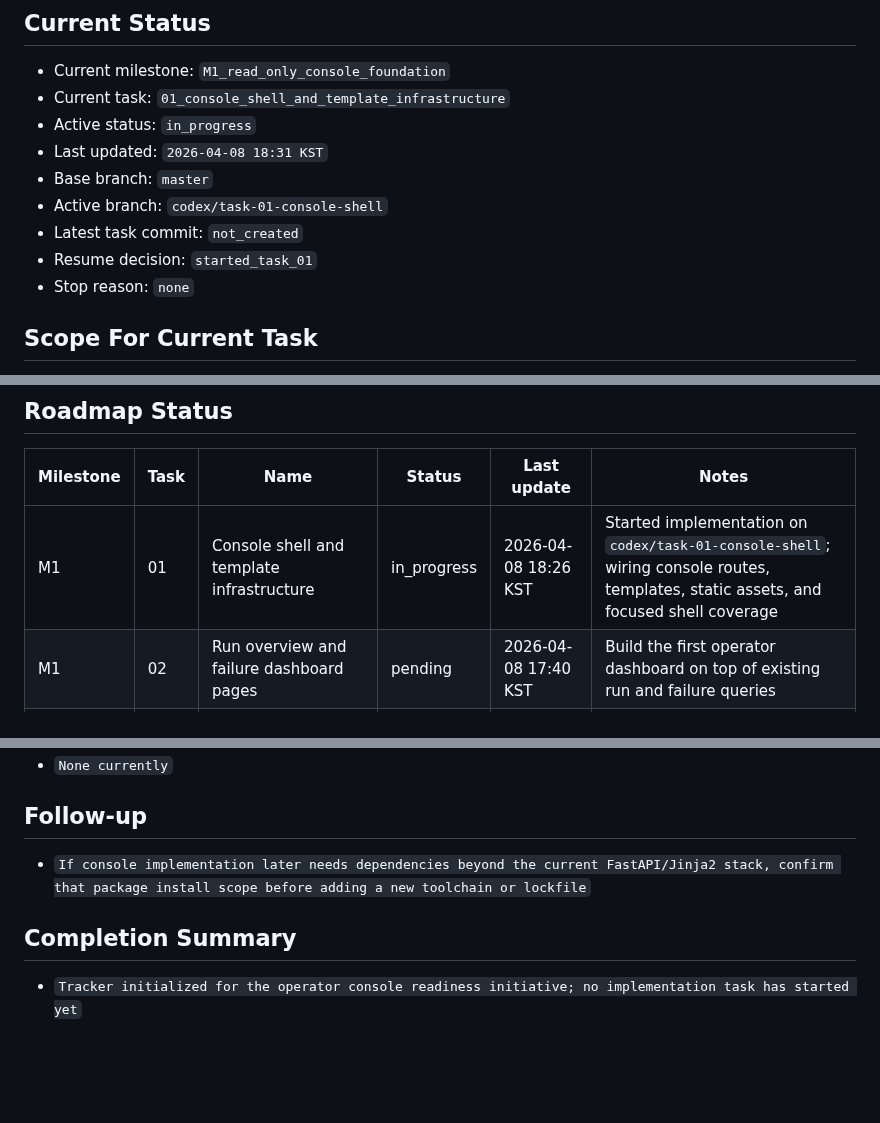
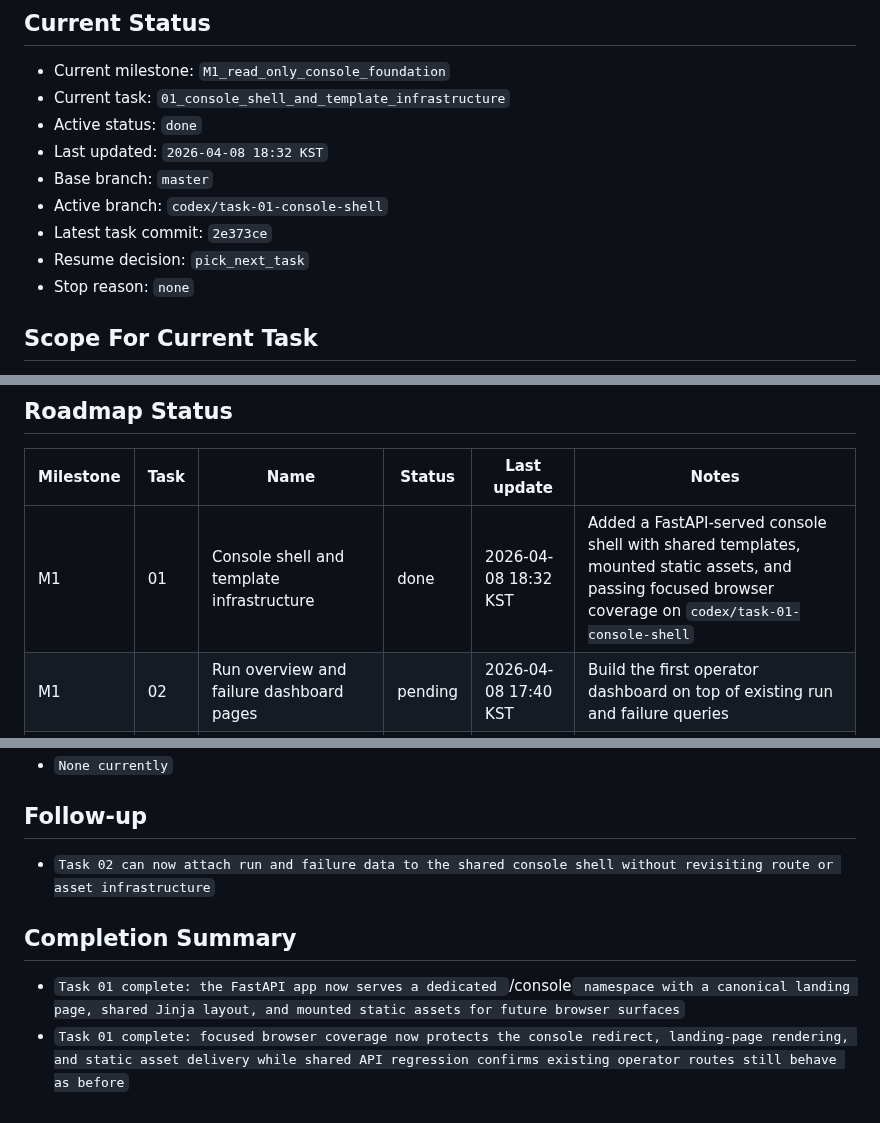
Before and after one commit to internalforces/sns-content-engine, a Markdown page: docs/operator-console-readiness-progress-tracker.md, 3 parts joined by grey strips. Rendered like a GitHub page; blank space fills up the shorter version.

Commit message:
Record Task 01 completion status

```diff
--- a/docs/operator-console-readiness-progress-tracker.md
+++ b/docs/operator-console-readiness-progress-tracker.md
@@ -25,12 +25,12 @@ If `Current task` is already marked `in_progress` or `blocked`, resume or resolv
 ## Current Status
 - Current milestone: `M1_read_only_console_foundation`
 - Current task: `01_console_shell_and_template_infrastructure`
-- Active status: `in_progress`
-- Last updated: `2026-04-08 18:31 KST`
+- Active status: `done`
+- Last updated: `2026-04-08 18:32 KST`
 - Base branch: `master`
 - Active branch: `codex/task-01-console-shell`
-- Latest task commit: `not_created`
-- Resume decision: `started_task_01`
+- Latest task commit: `2e373ce`
+- Resume decision: `pick_next_task`
 - Stop reason: `none`
 
 ## Scope For Current Task
@@ -50,7 +50,7 @@ If `Current task` is already marked `in_progress` or `blocked`, resume or resolv
 ## Roadmap Status
 | Milestone | Task | Name | Status | Last update | Notes |
 | --- | --- | --- | --- | --- | --- |
-| M1 | 01 | Console shell and template infrastructure | in_progress | 2026-04-08 18:26 KST | Started implementation on `codex/task-01-console-shell`; wiring console routes, templates, static assets, and focused shell coverage |
+| M1 | 01 | Console shell and template infrastructure | done | 2026-04-08 18:32 KST | Added a FastAPI-served console shell with shared templates, mounted static assets, and passing focused browser coverage on `codex/task-01-console-shell` |
 | M1 | 02 | Run overview and failure dashboard pages | pending | 2026-04-08 17:40 KST | Build the first operator dashboard on top of existing run and failure queries |
 | M1 | 03 | Article status and pending-review queue pages | pending | 2026-04-08 17:40 KST | Expose current article and queue data in table-friendly browser pages |
 | M2 | 04 | Review draft detail page | pending | 2026-04-08 17:40 KST | Reuse the current operator-ready review detail contract in one browser page |
@@ -96,7 +97,8 @@ Status values:
 - `None currently`
 
 ## Follow-up
-- `If console implementation later needs dependencies beyond the current FastAPI/Jinja2 stack, confirm that package install scope before adding a new toolchain or lockfile`
+- `Task 02 can now attach run and failure data to the shared console shell without revisiting route or asset infrastructure`
 
 ## Completion Summary
-- `Tracker initialized for the operator console readiness initiative; no implementation task has started yet`
+- `Task 01 complete: the FastAPI app now serves a dedicated `/console` namespace with a canonical landing page, shared Jinja layout, and mounted static assets for future browser surfaces`
+- `Task 01 complete: focused browser coverage now protects the console redirect, landing-page rendering, and static asset delivery while shared API regression confirms existing operator routes still behave as before`
```
Also changed, not shown: other parts of docs/operator-console-readiness-progress-tracker.md (+1 -0 lines).
